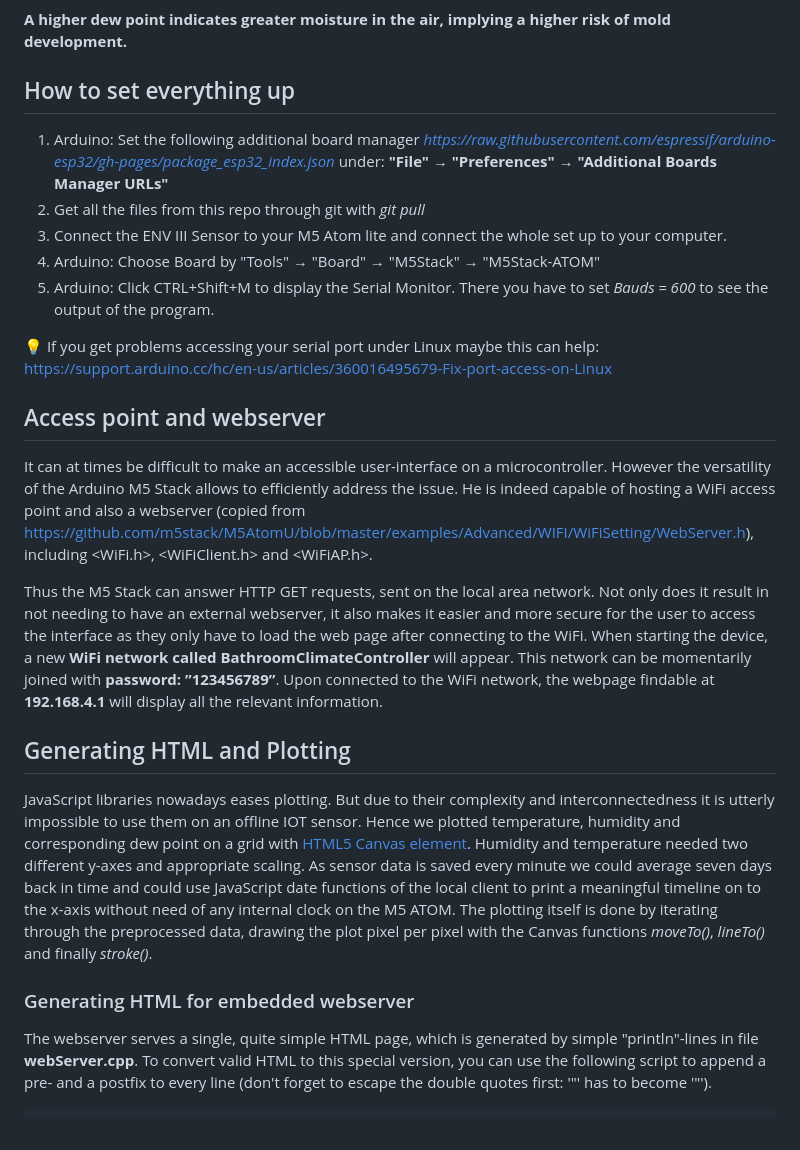
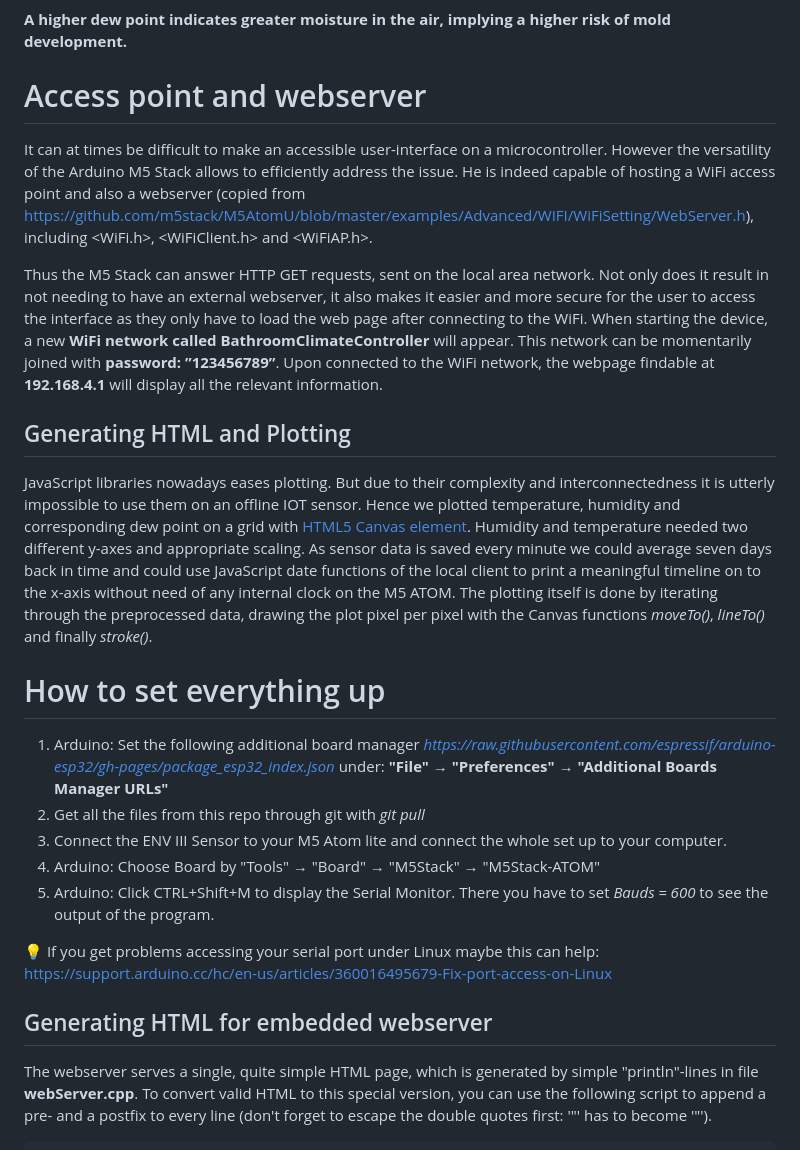
Before and after one commit to oliolioli/BathroomClimateController, a Markdown page: README.md, the part around the change printed below. Drawn GitHub-style.

````diff
--- a/README.md
+++ b/README.md
@@ -18,7 +18,17 @@ Where *T_dewpoint* is the *dew point*, *T* is the *temperature*, and *RH* is the
 
 **A higher dew point indicates greater moisture in the air, implying a higher risk of mold development.**
 
-## How to set everything up ##
+# Access point and webserver ##
+It can at times be difficult to make an accessible user-interface on a microcontroller. However the versatility of the Arduino M5 Stack allows to efficiently address the issue. He is indeed capable of hosting a WiFi access point and also a webserver (copied from https://github.com/m5stack/M5AtomU/blob/master/examples/Advanced/WIFI/WiFiSetting/WebServer.h), including <WiFi.h>, <WiFiClient.h> and <WiFiAP.h>.
+
+Thus the M5 Stack can answer HTTP GET requests, sent on the local area network. Not only does it result in not needing to have an external webserver, it also makes it easier and more secure for the user to access the interface as they only have to load the web page after connecting to the WiFi. When starting the device, a new **WiFi network called BathroomClimateController** will appear. This network can be momentarily joined with **password: ”123456789”**. Upon connected to the WiFi network, the webpage findable at **192.168.4.1** will display all the relevant information.
+
+## Generating HTML and Plotting ##
+JavaScript libraries nowadays eases plotting. But due to their complexity and interconnectedness it is utterly impossible to use them on an offline IOT sensor. Hence we plotted temperature, humidity and corresponding dew point on a grid with [HTML5 Canvas element](https://en.wikipedia.org/wiki/Canvas_element). Humidity and temperature needed two different y-axes and appropriate scaling. As sensor data is saved every minute we could average seven days back in time and could use JavaScript date functions of the local client to print a meaningful timeline on to the x-axis without need of any internal clock on the M5 ATOM. The plotting itself is done by iterating through the preprocessed data, drawing the plot pixel per pixel with the Canvas functions *moveTo()*, *lineTo()* and finally *stroke()*.
+
+
+
+# How to set everything up #
 
 1. Arduino: Set the following additional board manager _https://raw.githubusercontent.com/espressif/arduino-esp32/gh-pages/package_esp32_index.json_ under: **"File" → "Preferences" → "Additional Boards Manager URLs"**
 2. Get all the files from this repo through git with _git pull_
@@ -28,16 +38,7 @@ Where *T_dewpoint* is the *dew point*, *T* is the *temperature*, and *RH* is the
 
 **💡** If you get problems accessing your serial port under Linux maybe this can help: https://support.arduino.cc/hc/en-us/articles/360016495679-Fix-port-access-on-Linux
 
-## Access point and webserver ##
-It can at times be difficult to make an accessible user-interface on a microcontroller. However the versatility of the Arduino M5 Stack allows to efficiently address the issue. He is indeed capable of hosting a WiFi access point and also a webserver (copied from https://github.com/m5stack/M5AtomU/blob/master/examples/Advanced/WIFI/WiFiSetting/WebServer.h), including <WiFi.h>, <WiFiClient.h> and <WiFiAP.h>.
-
-Thus the M5 Stack can answer HTTP GET requests, sent on the local area network. Not only does it result in not needing to have an external webserver, it also makes it easier and more secure for the user to access the interface as they only have to load the web page after connecting to the WiFi. When starting the device, a new **WiFi network called BathroomClimateController** will appear. This network can be momentarily joined with **password: ”123456789”**. Upon connected to the WiFi network, the webpage findable at **192.168.4.1** will display all the relevant information.
-
-
-## Generating HTML and Plotting ##
-JavaScript libraries nowadays eases plotting. But due to their complexity and interconnectedness it is utterly impossible to use them on an offline IOT sensor. Hence we plotted temperature, humidity and corresponding dew point on a grid with [HTML5 Canvas element](https://en.wikipedia.org/wiki/Canvas_element). Humidity and temperature needed two different y-axes and appropriate scaling. As sensor data is saved every minute we could average seven days back in time and could use JavaScript date functions of the local client to print a meaningful timeline on to the x-axis without need of any internal clock on the M5 ATOM. The plotting itself is done by iterating through the preprocessed data, drawing the plot pixel per pixel with the Canvas functions *moveTo()*, *lineTo()* and finally *stroke()*.
-
-### Generating HTML for embedded webserver ###
+## Generating HTML for embedded webserver ##
 The webserver serves a single, quite simple HTML page, which is generated by simple "println"-lines in file **webServer.cpp**. To convert valid HTML to this special version, you can use the following script to append a pre- and a postfix to every line (don't forget to escape the double quotes first: '"' has to become '\"').
 
 ```
````
Also changed, not shown: other parts of README.md (+2 -2 lines).
